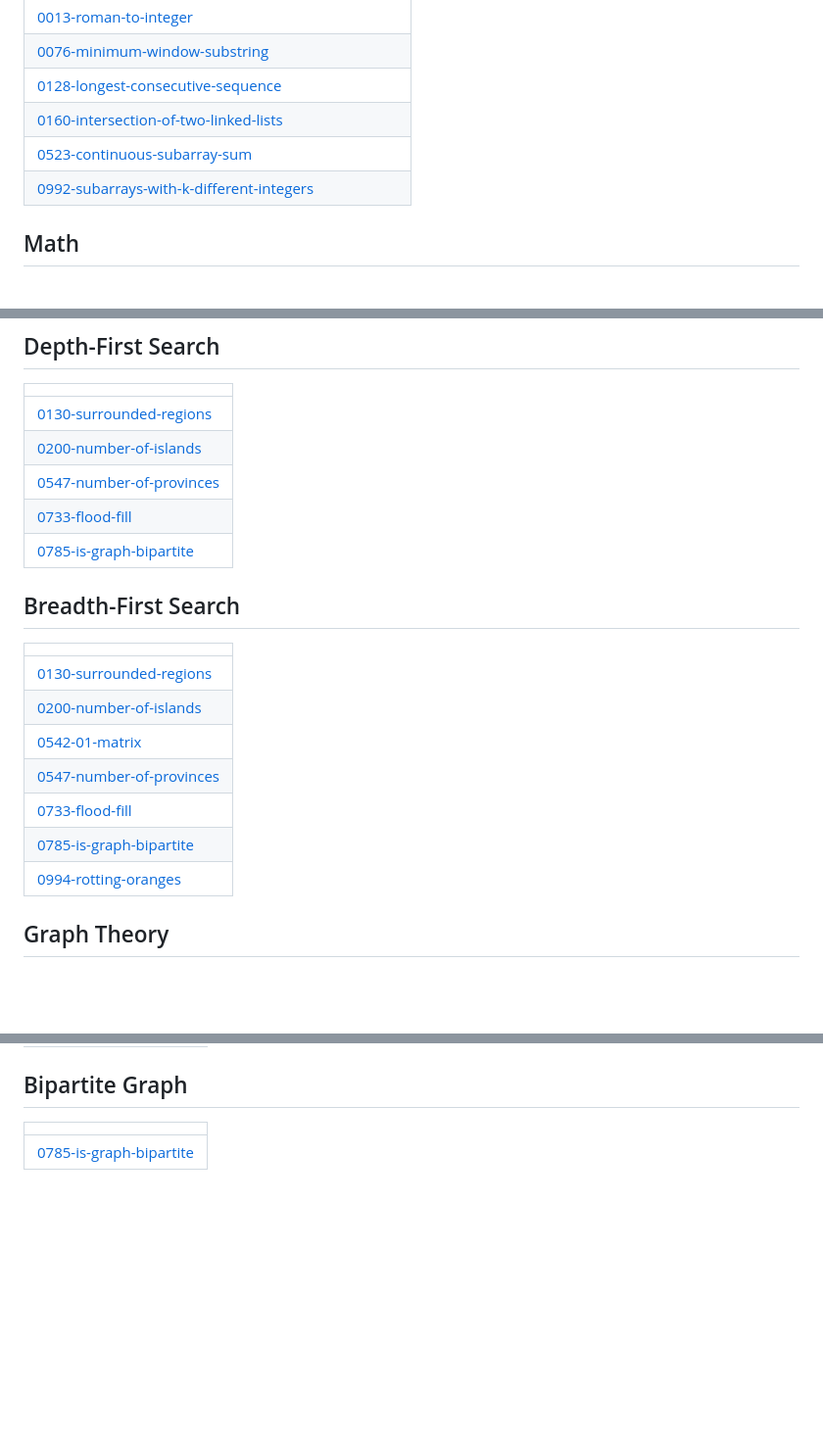
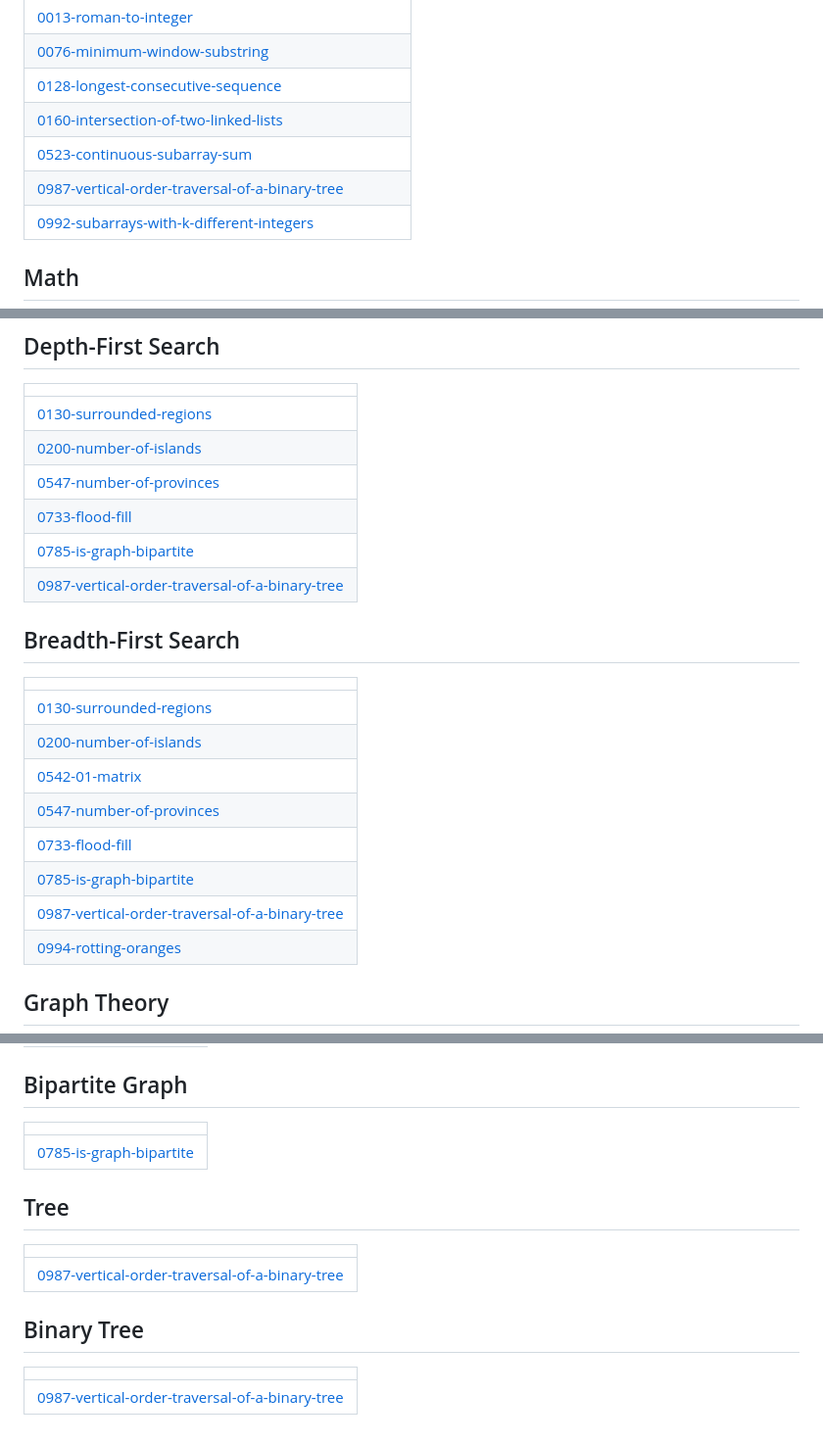
Before and after one commit to Kunalgawand03/Topic-Wise-DSA-Problems, a Markdown page: README.md, 3 parts joined by grey strips. Shown at 98% size. Drawn GitHub-style; blank space fills up the shorter version.

Commit message:
Update README - Topic Tags

```diff
--- a/README.md
+++ b/README.md
@@ -49,6 +49,7 @@
 | [0128-longest-consecutive-sequence](https://github.com/Kunalgawand03/Topic-Wise-DSA-Problems/tree/master/0128-longest-consecutive-sequence) |
 | [0160-intersection-of-two-linked-lists](https://github.com/Kunalgawand03/Topic-Wise-DSA-Problems/tree/master/0160-intersection-of-two-linked-lists) |
 | [0523-continuous-subarray-sum](https://github.com/Kunalgawand03/Topic-Wise-DSA-Problems/tree/master/0523-continuous-subarray-sum) |
+| [0987-vertical-order-traversal-of-a-binary-tree](https://github.com/Kunalgawand03/Topic-Wise-DSA-Problems/tree/master/0987-vertical-order-traversal-of-a-binary-tree) |
 | [0992-subarrays-with-k-different-integers](https://github.com/Kunalgawand03/Topic-Wise-DSA-Problems/tree/master/0992-subarrays-with-k-different-integers) |
 ## Math
 |  |
@@ -241,6 +243,7 @@
 | [0547-number-of-provinces](https://github.com/Kunalgawand03/Topic-Wise-DSA-Problems/tree/master/0547-number-of-provinces) |
 | [0733-flood-fill](https://github.com/Kunalgawand03/Topic-Wise-DSA-Problems/tree/master/0733-flood-fill) |
 | [0785-is-graph-bipartite](https://github.com/Kunalgawand03/Topic-Wise-DSA-Problems/tree/master/0785-is-graph-bipartite) |
+| [0987-vertical-order-traversal-of-a-binary-tree](https://github.com/Kunalgawand03/Topic-Wise-DSA-Problems/tree/master/0987-vertical-order-traversal-of-a-binary-tree) |
 ## Breadth-First Search
 |  |
 | ------- |
@@ -250,6 +253,7 @@
 | [0547-number-of-provinces](https://github.com/Kunalgawand03/Topic-Wise-DSA-Problems/tree/master/0547-number-of-provinces) |
 | [0733-flood-fill](https://github.com/Kunalgawand03/Topic-Wise-DSA-Problems/tree/master/0733-flood-fill) |
 | [0785-is-graph-bipartite](https://github.com/Kunalgawand03/Topic-Wise-DSA-Problems/tree/master/0785-is-graph-bipartite) |
+| [0987-vertical-order-traversal-of-a-binary-tree](https://github.com/Kunalgawand03/Topic-Wise-DSA-Problems/tree/master/0987-vertical-order-traversal-of-a-binary-tree) |
 | [0994-rotting-oranges](https://github.com/Kunalgawand03/Topic-Wise-DSA-Problems/tree/master/0994-rotting-oranges) |
 ## Graph Theory
 |  |
@@ -264,4 +268,12 @@
 |  |
 | ------- |
 | [0785-is-graph-bipartite](https://github.com/Kunalgawand03/Topic-Wise-DSA-Problems/tree/master/0785-is-graph-bipartite) |
+## Tree
+|  |
+| ------- |
+| [0987-vertical-order-traversal-of-a-binary-tree](https://github.com/Kunalgawand03/Topic-Wise-DSA-Problems/tree/master/0987-vertical-order-traversal-of-a-binary-tree) |
+## Binary Tree
+|  |
+| ------- |
+| [0987-vertical-order-traversal-of-a-binary-tree](https://github.com/Kunalgawand03/Topic-Wise-DSA-Problems/tree/master/0987-vertical-order-traversal-of-a-binary-tree) |
 <!---LeetCode Topics End-->
```
Also changed, not shown: other parts of README.md (+1 -0 lines).
